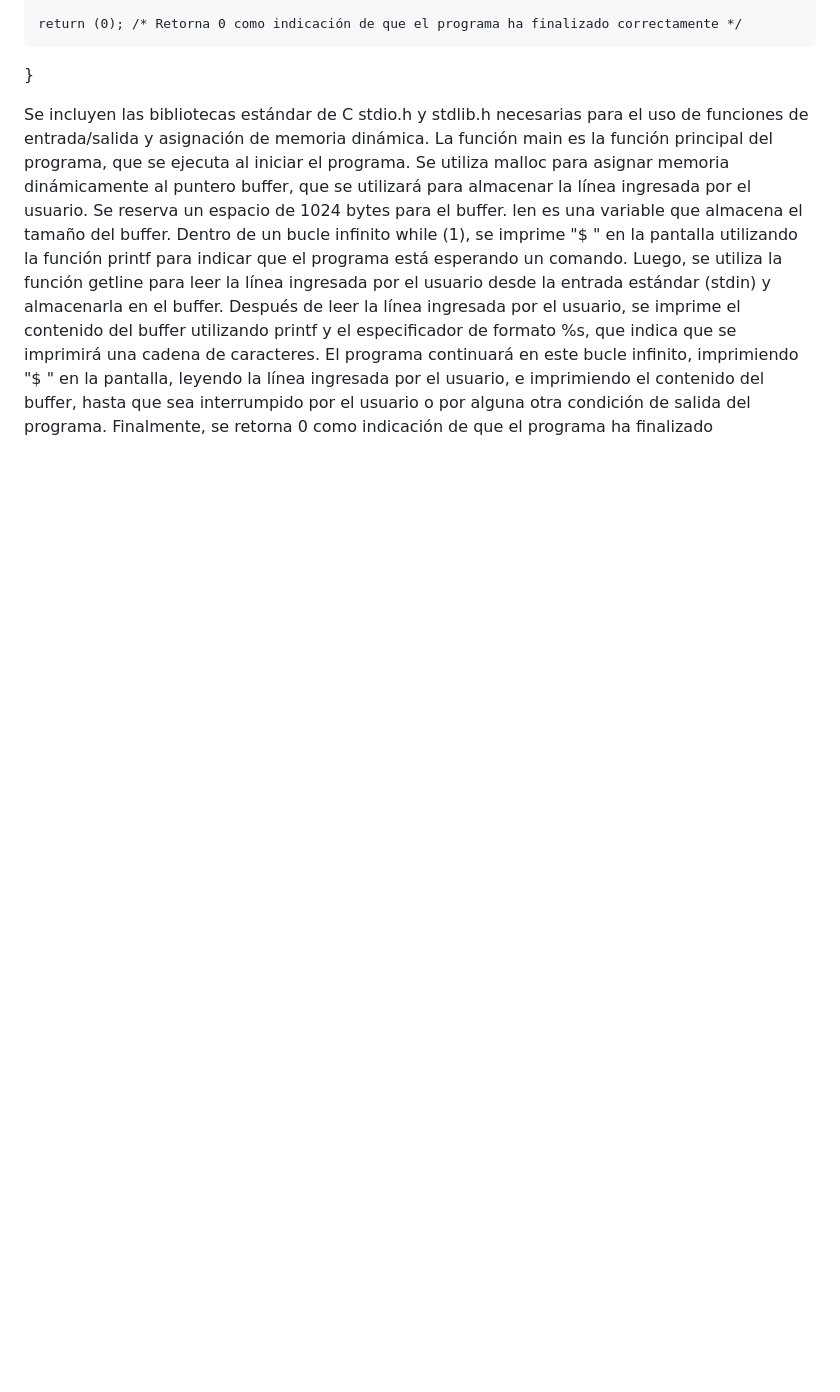
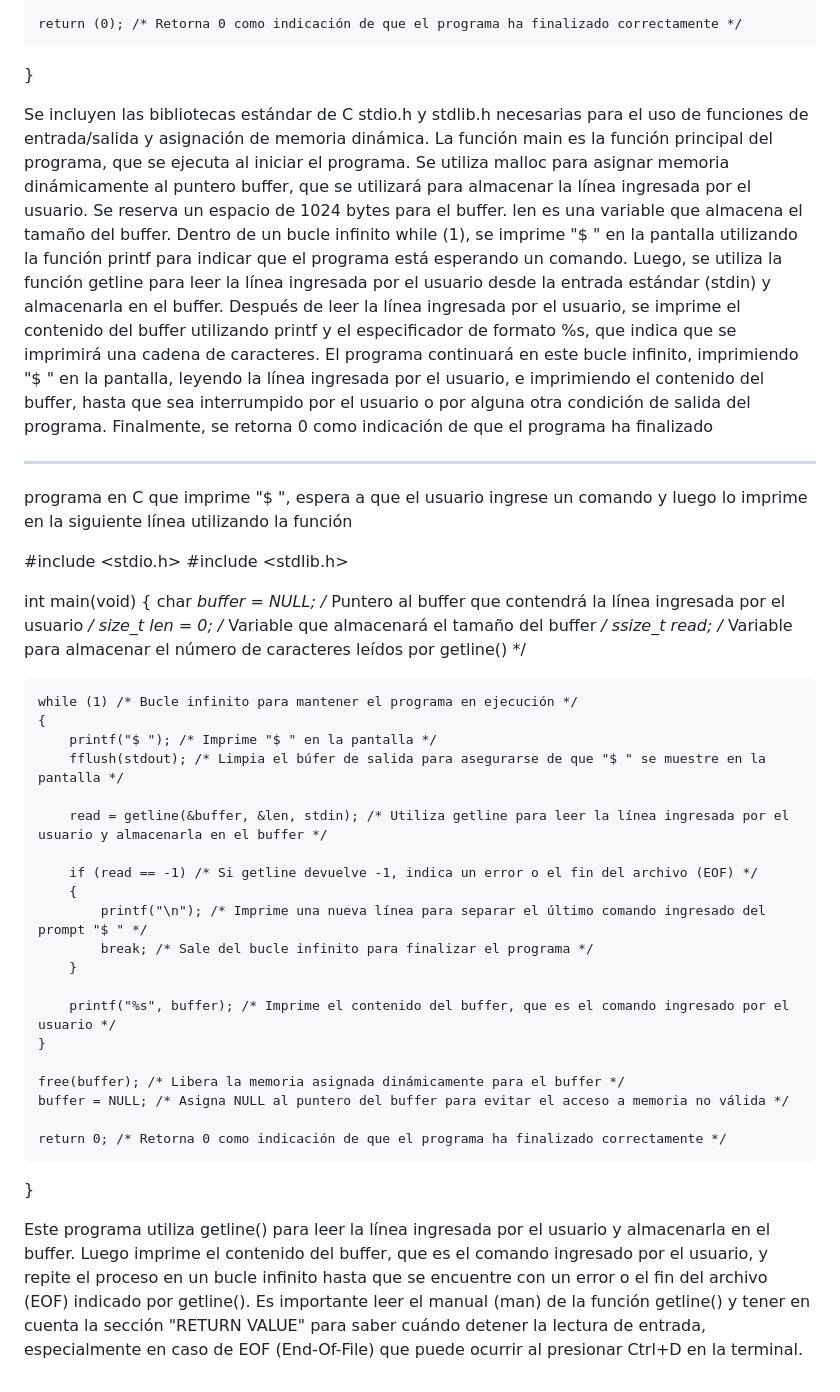
Before and after one commit to binbashz/linuxCtest, a Markdown page: _Shell/pre-shell-intranet/README.md, the part around the change. Rendered like a GitHub page; blank space fills up the shorter version.

Commit message:
pre-shell-exercices

```diff
--- a/_Shell/pre-shell-intranet/README.md
+++ b/_Shell/pre-shell-intranet/README.md
@@ -95,3 +95,43 @@ Después de leer la línea ingresada por el usuario, se imprime el contenido del
 El programa continuará en este bucle infinito, imprimiendo "$ " en la pantalla,
  leyendo la línea ingresada por el usuario, e imprimiendo el contenido del buffer, hasta que sea interrumpido por el usuario o por alguna otra condición de salida del programa.
 Finalmente, se retorna 0 como indicación de que el programa ha finalizado
+
+
+--------
+
+
+ programa en C que imprime "$ ", espera a que el usuario ingrese un comando y luego lo imprime en la siguiente línea utilizando la función
+
+#include <stdio.h>
+#include <stdlib.h>
+
+int main(void)
+{
+	char *buffer = NULL; /* Puntero al buffer que contendrá la línea ingresada por el usuario */
+	size_t len = 0; /* Variable que almacenará el tamaño del buffer */
+	ssize_t read; /* Variable para almacenar el número de caracteres leídos por getline() */
+
+	while (1) /* Bucle infinito para mantener el programa en ejecución */
+	{
+		printf("$ "); /* Imprime "$ " en la pantalla */
+		fflush(stdout); /* Limpia el búfer de salida para asegurarse de que "$ " se muestre en la pantalla */
+
+		read = getline(&buffer, &len, stdin); /* Utiliza getline para leer la línea ingresada por el usuario y almacenarla en el buffer */
+
+		if (read == -1) /* Si getline devuelve -1, indica un error o el fin del archivo (EOF) */
+		{
+			printf("\n"); /* Imprime una nueva línea para separar el último comando ingresado del prompt "$ " */
+			break; /* Sale del bucle infinito para finalizar el programa */
+		}
+
+		printf("%s", buffer); /* Imprime el contenido del buffer, que es el comando ingresado por el usuario */
+	}
+
+	free(buffer); /* Libera la memoria asignada dinámicamente para el buffer */
+	buffer = NULL; /* Asigna NULL al puntero del buffer para evitar el acceso a memoria no válida */
+
+	return 0; /* Retorna 0 como indicación de que el programa ha finalizado correctamente */
+}
+
+
+Este programa utiliza getline() para leer la línea ingresada por el usuario y almacenarla en el buffer. Luego imprime el contenido del buffer, que es el comando ingresado por el usuario, y repite el proceso en un bucle infinito hasta que se encuentre con un error o el fin del archivo (EOF) indicado por getline(). Es importante leer el manual (man) de la función getline() y tener en cuenta la sección "RETURN VALUE" para saber cuándo detener la lectura de entrada, especialmente en caso de EOF (End-Of-File) que puede ocurrir al presionar Ctrl+D en la terminal.
```
